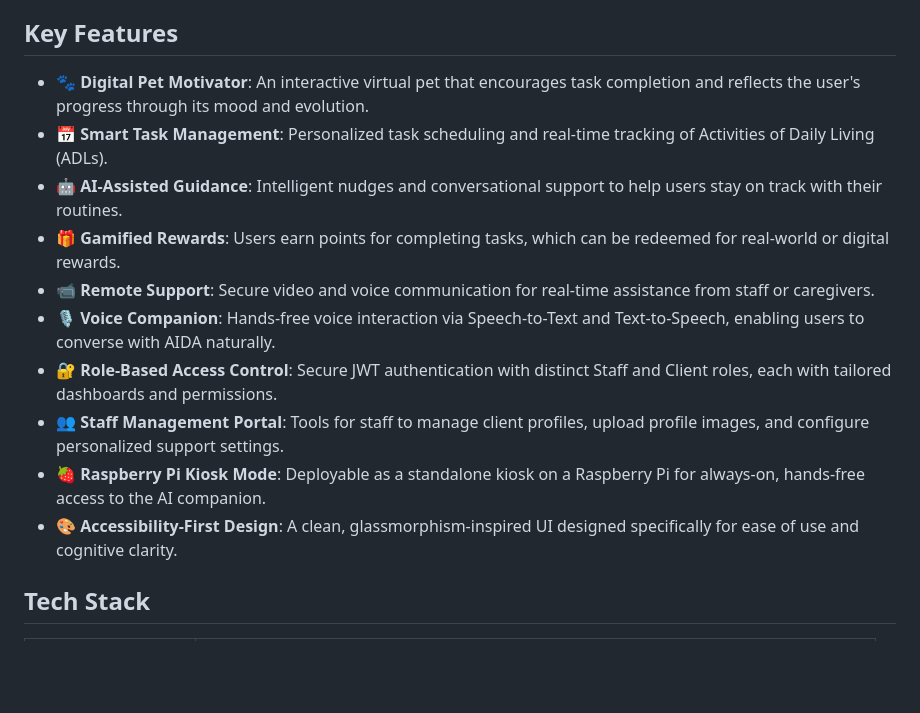
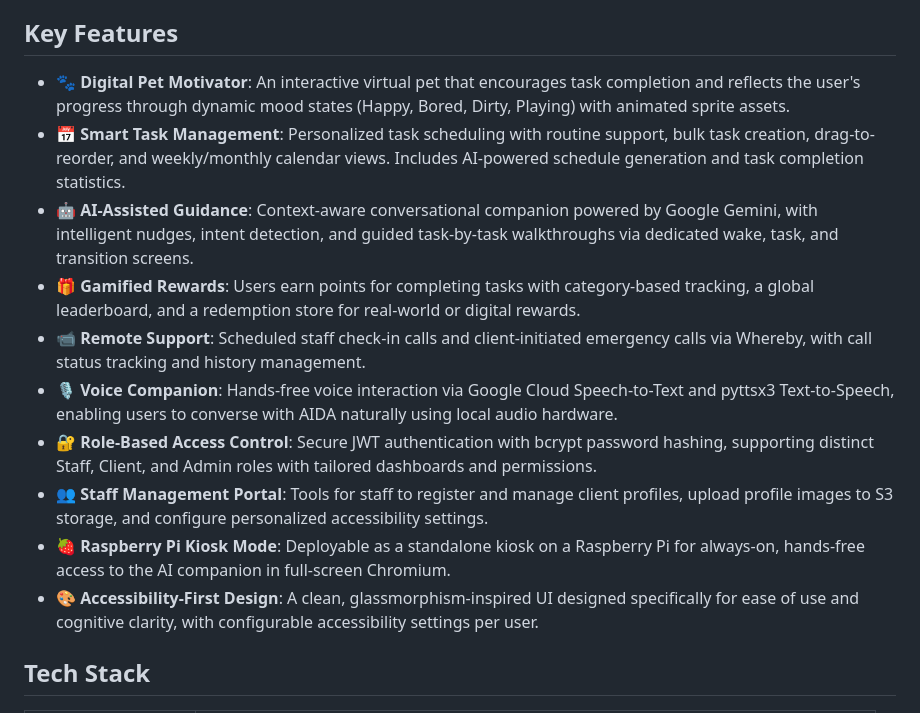
Before and after one commit to HRx88/AIDA, a Markdown page: README.md, the part around the change. Drawn GitHub-style; blank space fills up the shorter version.

Commit message:
Revise key features in README for clarity and detail
Enhanced descriptions of key features in the README, adding details about functionality and technology used.

```diff
--- a/README.md
+++ b/README.md
@@ -48,16 +48,16 @@ graph TD
 
 
 ## Key Features
-- 🐾 **Digital Pet Motivator**: An interactive virtual pet that encourages task completion and reflects the user's progress through its mood and evolution.
-- 📅 **Smart Task Management**: Personalized task scheduling and real-time tracking of Activities of Daily Living (ADLs).
-- 🤖 **AI-Assisted Guidance**: Intelligent nudges and conversational support to help users stay on track with their routines.
-- 🎁 **Gamified Rewards**: Users earn points for completing tasks, which can be redeemed for real-world or digital rewards.
-- 📹 **Remote Support**: Secure video and voice communication for real-time assistance from staff or caregivers.
-- 🎙️ **Voice Companion**: Hands-free voice interaction via Speech-to-Text and Text-to-Speech, enabling users to converse with AIDA naturally.
-- 🔐 **Role-Based Access Control**: Secure JWT authentication with distinct Staff and Client roles, each with tailored dashboards and permissions.
-- 👥 **Staff Management Portal**: Tools for staff to manage client profiles, upload profile images, and configure personalized support settings.
-- 🍓 **Raspberry Pi Kiosk Mode**: Deployable as a standalone kiosk on a Raspberry Pi for always-on, hands-free access to the AI companion.
-- 🎨 **Accessibility-First Design**: A clean, glassmorphism-inspired UI designed specifically for ease of use and cognitive clarity.
+- 🐾 **Digital Pet Motivator**: An interactive virtual pet that encourages task completion and reflects the user's progress through dynamic mood states (Happy, Bored, Dirty, Playing) with animated sprite assets.
+- 📅 **Smart Task Management**: Personalized task scheduling with routine support, bulk task creation, drag-to-reorder, and weekly/monthly calendar views. Includes AI-powered schedule generation and task completion statistics.
+- 🤖 **AI-Assisted Guidance**: Context-aware conversational companion powered by Google Gemini, with intelligent nudges, intent detection, and guided task-by-task walkthroughs via dedicated wake, task, and transition screens.
+- 🎁 **Gamified Rewards**: Users earn points for completing tasks with category-based tracking, a global leaderboard, and a redemption store for real-world or digital rewards.
+- 📹 **Remote Support**: Scheduled staff check-in calls and client-initiated emergency calls via Whereby, with call status tracking and history management.
+- 🎙️ **Voice Companion**: Hands-free voice interaction via Google Cloud Speech-to-Text and pyttsx3 Text-to-Speech, enabling users to converse with AIDA naturally using local audio hardware.
+- 🔐 **Role-Based Access Control**: Secure JWT authentication with bcrypt password hashing, supporting distinct Staff, Client, and Admin roles with tailored dashboards and permissions.
+- 👥 **Staff Management Portal**: Tools for staff to register and manage client profiles, upload profile images to S3 storage, and configure personalized accessibility settings.
+- 🍓 **Raspberry Pi Kiosk Mode**: Deployable as a standalone kiosk on a Raspberry Pi for always-on, hands-free access to the AI companion in full-screen Chromium.
+- 🎨 **Accessibility-First Design**: A clean, glassmorphism-inspired UI designed specifically for ease of use and cognitive clarity, with configurable accessibility settings per user.
 
 
 ## Tech Stack
```
